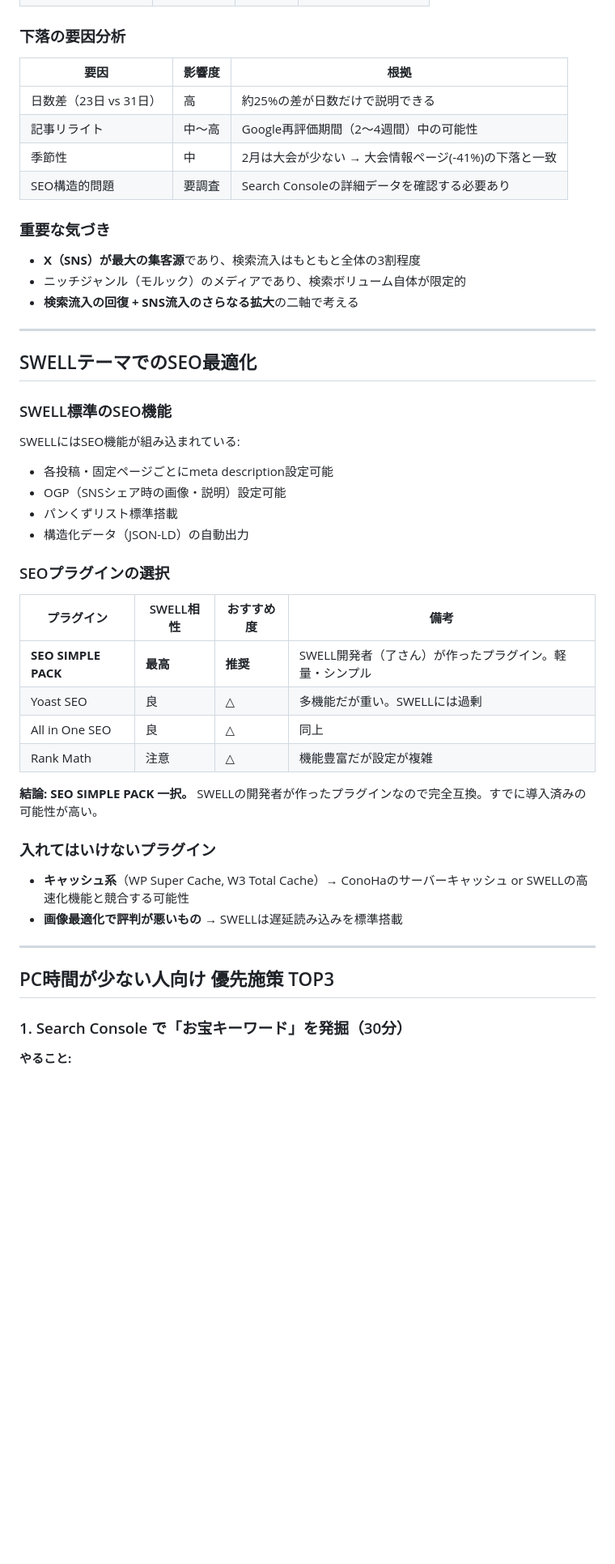
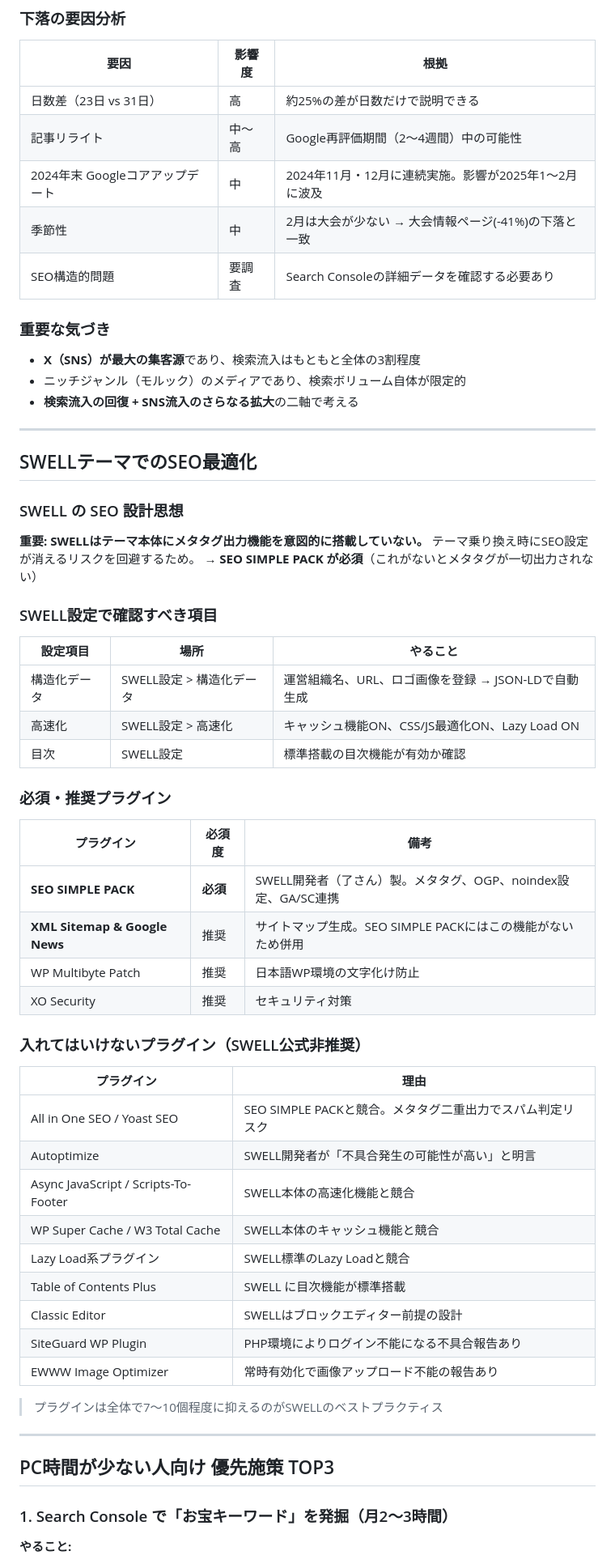
Before and after one commit to jonyjean21/sp-projects, a Markdown page: docs/seo-improvement-plan.md, the part around one of its changes. Shown at 81% size. Rendered like a GitHub page; blank space fills up the shorter version.

```diff
--- a/docs/seo-improvement-plan.md
+++ b/docs/seo-improvement-plan.md
@@ -19,6 +19,7 @@
 |------|--------|------|
 | 日数差（23日 vs 31日） | 高 | 約25%の差が日数だけで説明できる |
 | 記事リライト | 中〜高 | Google再評価期間（2〜4週間）中の可能性 |
+| 2024年末 Googleコアアップデート | 中 | 2024年11月・12月に連続実施。影響が2025年1〜2月に波及 |
 | 季節性 | 中 | 2月は大会が少ない → 大会情報ページ(-41%)の下落と一致 |
 | SEO構造的問題 | 要調査 | Search Consoleの詳細データを確認する必要あり |
 
@@ -32,36 +33,50 @@
 
 ## SWELLテーマでのSEO最適化
 
-### SWELL標準のSEO機能
+### SWELL の SEO 設計思想
 
-SWELLにはSEO機能が組み込まれている:
-- 各投稿・固定ページごとにmeta description設定可能
-- OGP（SNSシェア時の画像・説明）設定可能
-- パンくずリスト標準搭載
-- 構造化データ（JSON-LD）の自動出力
+**重要: SWELLはテーマ本体にメタタグ出力機能を意図的に搭載していない。**
+テーマ乗り換え時にSEO設定が消えるリスクを回避するため。
+→ **SEO SIMPLE PACK が必須**（これがないとメタタグが一切出力されない）
 
-### SEOプラグインの選択
+### SWELL設定で確認すべき項目
 
-| プラグイン | SWELL相性 | おすすめ度 | 備考 |
-|-----------|----------|----------|------|
-| **SEO SIMPLE PACK** | **最高** | **推奨** | SWELL開発者（了さん）が作ったプラグイン。軽量・シンプル |
-| Yoast SEO | 良 | △ | 多機能だが重い。SWELLには過剰 |
-| All in One SEO | 良 | △ | 同上 |
-| Rank Math | 注意 | △ | 機能豊富だが設定が複雑 |
+| 設定項目 | 場所 | やること |
+|---------|------|---------|
+| 構造化データ | SWELL設定 > 構造化データ | 運営組織名、URL、ロゴ画像を登録 → JSON-LDで自動生成 |
+| 高速化 | SWELL設定 > 高速化 | キャッシュ機能ON、CSS/JS最適化ON、Lazy Load ON |
+| 目次 | SWELL設定 | 標準搭載の目次機能が有効か確認 |
 
-**結論: SEO SIMPLE PACK 一択。**
-SWELLの開発者が作ったプラグインなので完全互換。すでに導入済みの可能性が高い。
+### 必須・推奨プラグイン
 
-### 入れてはいけないプラグイン
+| プラグイン | 必須度 | 備考 |
+|-----------|--------|------|
+| **SEO SIMPLE PACK** | **必須** | SWELL開発者（了さん）製。メタタグ、OGP、noindex設定、GA/SC連携 |
+| **XML Sitemap & Google News** | 推奨 | サイトマップ生成。SEO SIMPLE PACKにはこの機能がないため併用 |
+| WP Multibyte Patch | 推奨 | 日本語WP環境の文字化け防止 |
+| XO Security | 推奨 | セキュリティ対策 |
 
-- **キャッシュ系**（WP Super Cache, W3 Total Cache）→ ConoHaのサーバーキャッシュ or SWELLの高速化機能と競合する可能性
-- **画像最適化で評判が悪いもの** → SWELLは遅延読み込みを標準搭載
+### 入れてはいけないプラグイン（SWELL公式非推奨）
+
+| プラグイン | 理由 |
+|-----------|------|
+| All in One SEO / Yoast SEO | SEO SIMPLE PACKと競合。メタタグ二重出力でスパム判定リスク |
+| Autoptimize | SWELL開発者が「不具合発生の可能性が高い」と明言 |
+| Async JavaScript / Scripts-To-Footer | SWELL本体の高速化機能と競合 |
+| WP Super Cache / W3 Total Cache | SWELL本体のキャッシュ機能と競合 |
+| Lazy Load系プラグイン | SWELL標準のLazy Loadと競合 |
+| Table of Contents Plus | SWELL に目次機能が標準搭載 |
+| Classic Editor | SWELLはブロックエディター前提の設計 |
+| SiteGuard WP Plugin | PHP環境によりログイン不能になる不具合報告あり |
+| EWWW Image Optimizer | 常時有効化で画像アップロード不能の報告あり |
+
+> プラグインは全体で7〜10個程度に抑えるのがSWELLのベストプラクティス
 
 ---
 
 ## PC時間が少ない人向け 優先施策 TOP3
 
-### 1. Search Console で「お宝キーワード」を発掘（30分）
+### 1. Search Console で「お宝キーワード」を発掘（月2〜3時間）
 
 **やること:**
 1. Search Console → 検索パフォーマンス → クエリタブ
```
Also changed, not shown: other parts of docs/seo-improvement-plan.md (+109 -26 lines).
